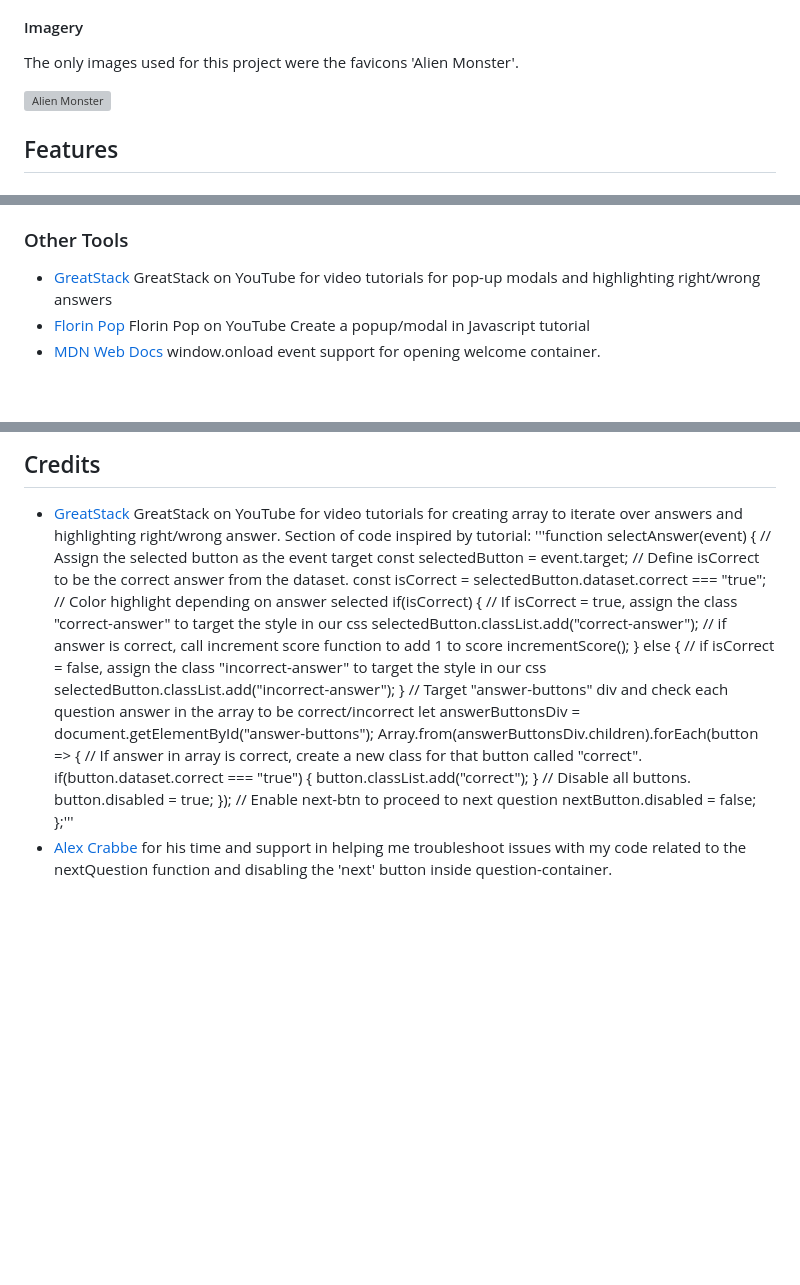
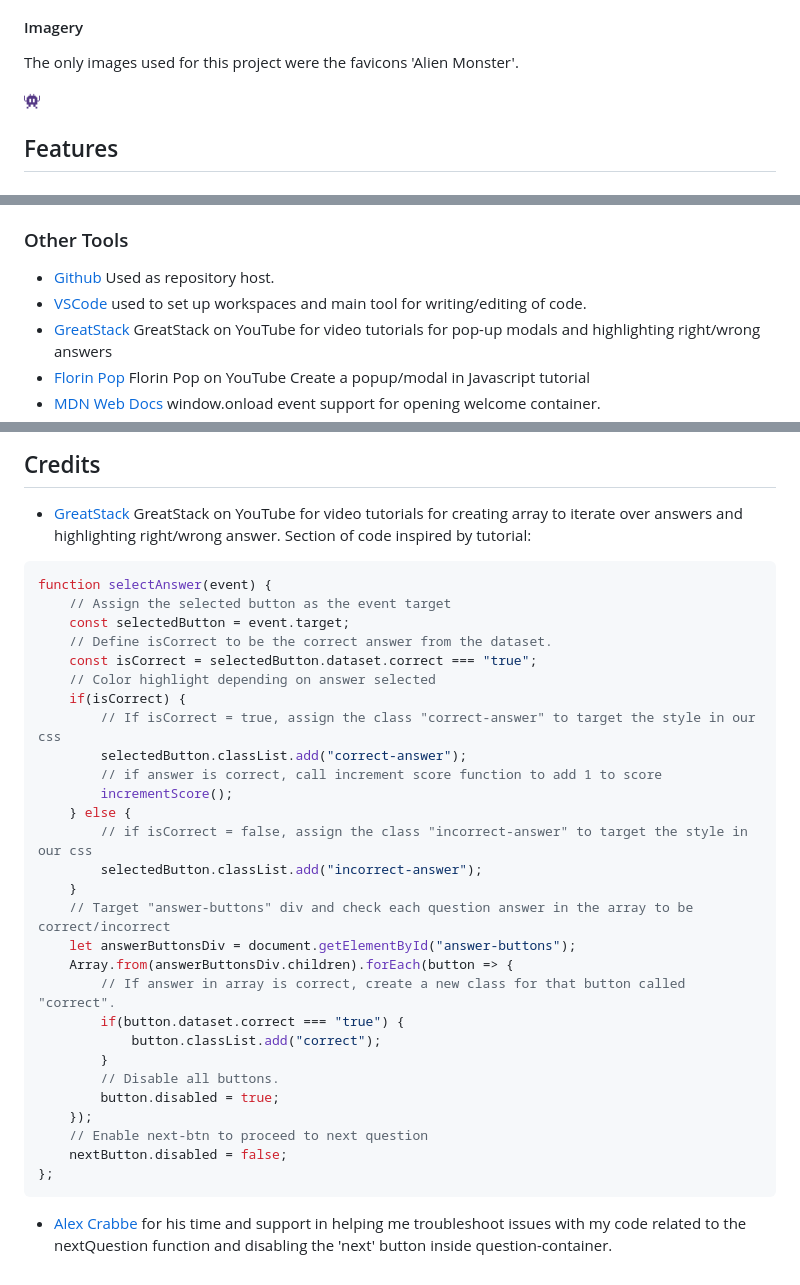
Before and after one commit to LcodeM/lets-get-quizzical, a Markdown page: README.md, 3 parts joined by grey strips. GitHub-like rendering; blank space fills up the shorter version; grey boxes are pictures that could not be loaded.

Commit message:
Update readme file content with new pathways and updated copy

````diff
--- a/README.md
+++ b/README.md
@@ -96,7 +96,7 @@ The font family 'Chakra Petch' was downloaded and used from Google Fonts, as it
 
 The only images used for this project were the favicons 'Alien Monster'.
 
-![Alien Monster](https://github.com/LcodeM/lets-get-quizzical/blob/main/android-chrome-192x192.png)
+![Alien Monster](https://github.com/LcodeM/lets-get-quizzical/blob/main/assets/favicon/favicon-16x16.png)
 
 ## Features
 
@@ -146,6 +146,8 @@ The list of technologies used for completion of the site are as follows:
 
 ### Other Tools
 
+- [Github](https://github.com/LcodeM/lets-get-quizzical) Used as repository host.
+- [VSCode](https://code.visualstudio.com/) used to set up workspaces and main tool for writing/editing of code.
 - [GreatStack](https://www.youtube.com/watch?v=AF6vGYIyV8M) GreatStack on YouTube for video tutorials for pop-up modals and highlighting right/wrong answers
 - [Florin Pop](https://www.youtube.com/watch?v=r_PL0K2fGkY)  Florin Pop on YouTube Create a popup/modal in Javascript tutorial
 - [MDN Web Docs](https://developer.mozilla.org/en-US/docs/Web/API/Window/load_event) window.onload event support for opening welcome container.
@@ -181,7 +183,8 @@ See [TESTING.md](https://github.com/LcodeM/lets-get-quizzical/blob/main/TESTING.
 
 - [GreatStack](https://www.youtube.com/watch?v=AF6vGYIyV8M) GreatStack on YouTube for video tutorials for creating array to iterate over answers and highlighting right/wrong answer.
 Section of code inspired by tutorial:
-'''function selectAnswer(event) {
+```js
+function selectAnswer(event) {
     // Assign the selected button as the event target
     const selectedButton = event.target;
     // Define isCorrect to be the correct answer from the dataset.
@@ -208,5 +211,6 @@ Section of code inspired by tutorial:
     });
     // Enable next-btn to proceed to next question
     nextButton.disabled = false;
-};'''
+};
+```
 - [Alex Crabbe](https://github.com/alexrobincrabbe) for his time and support in helping me troubleshoot issues with my code related to the nextQuestion function and disabling the 'next' button inside question-container.
````
